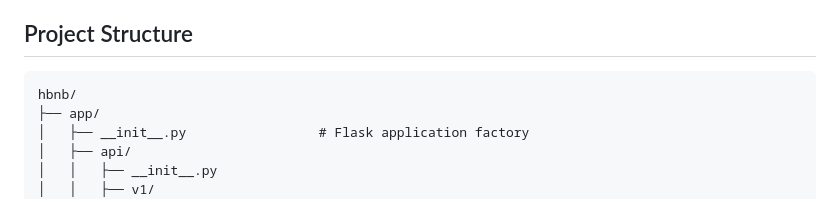
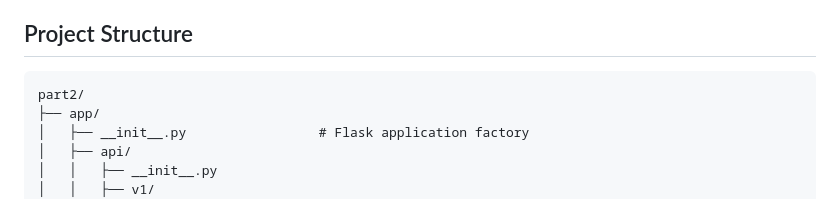
Before and after one commit to HectorPR4546/holbertonschool-hbnb, a Markdown page: part2/README.md, the part around the change. Drawn GitHub-style.

Commit message:
Text Fix

````diff
--- a/part2/README.md
+++ b/part2/README.md
@@ -7,7 +7,7 @@ This is a simple HBnB (Holberton Airbnb) application built with Flask. The proje
 ## Project Structure
 
 ```text
-hbnb/
+part2/
 ├── app/
 │   ├── __init__.py                 # Flask application factory
 │   ├── api/
````
